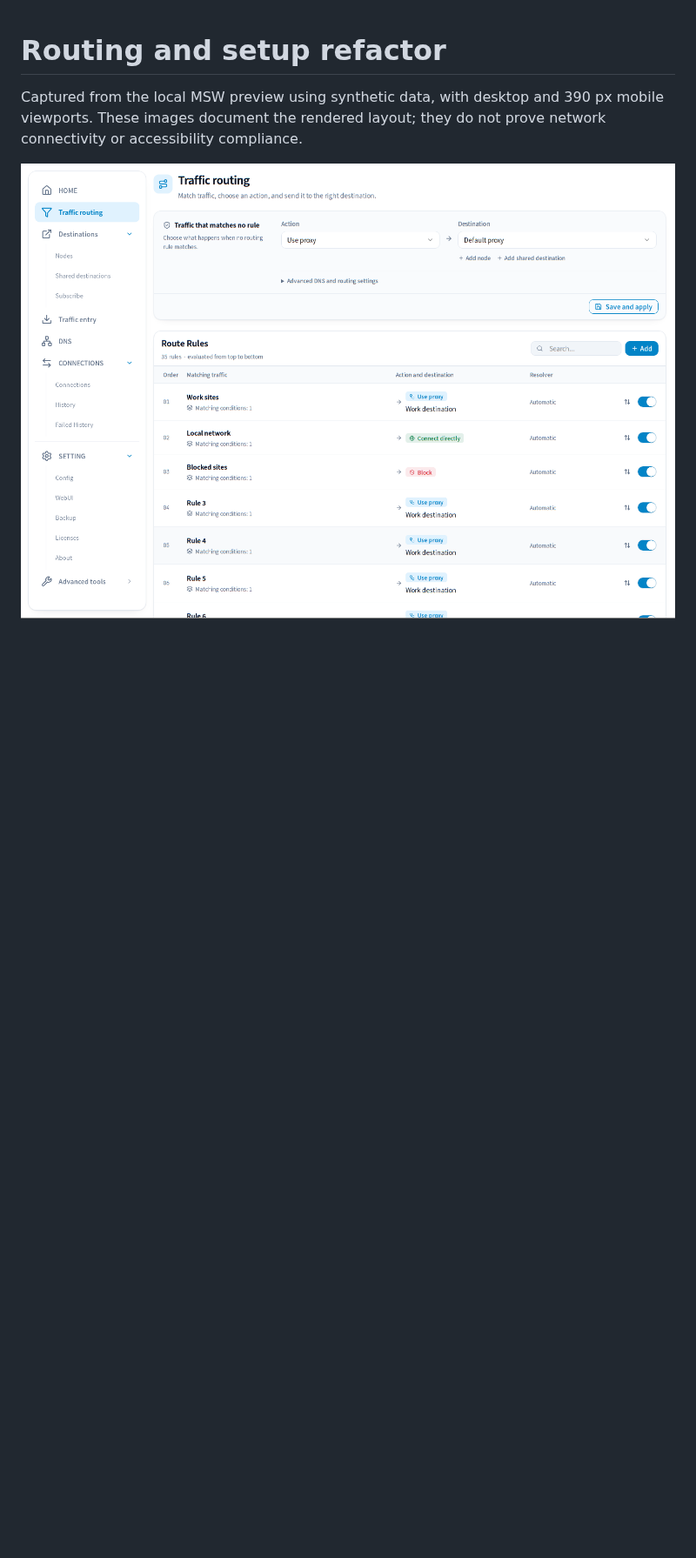
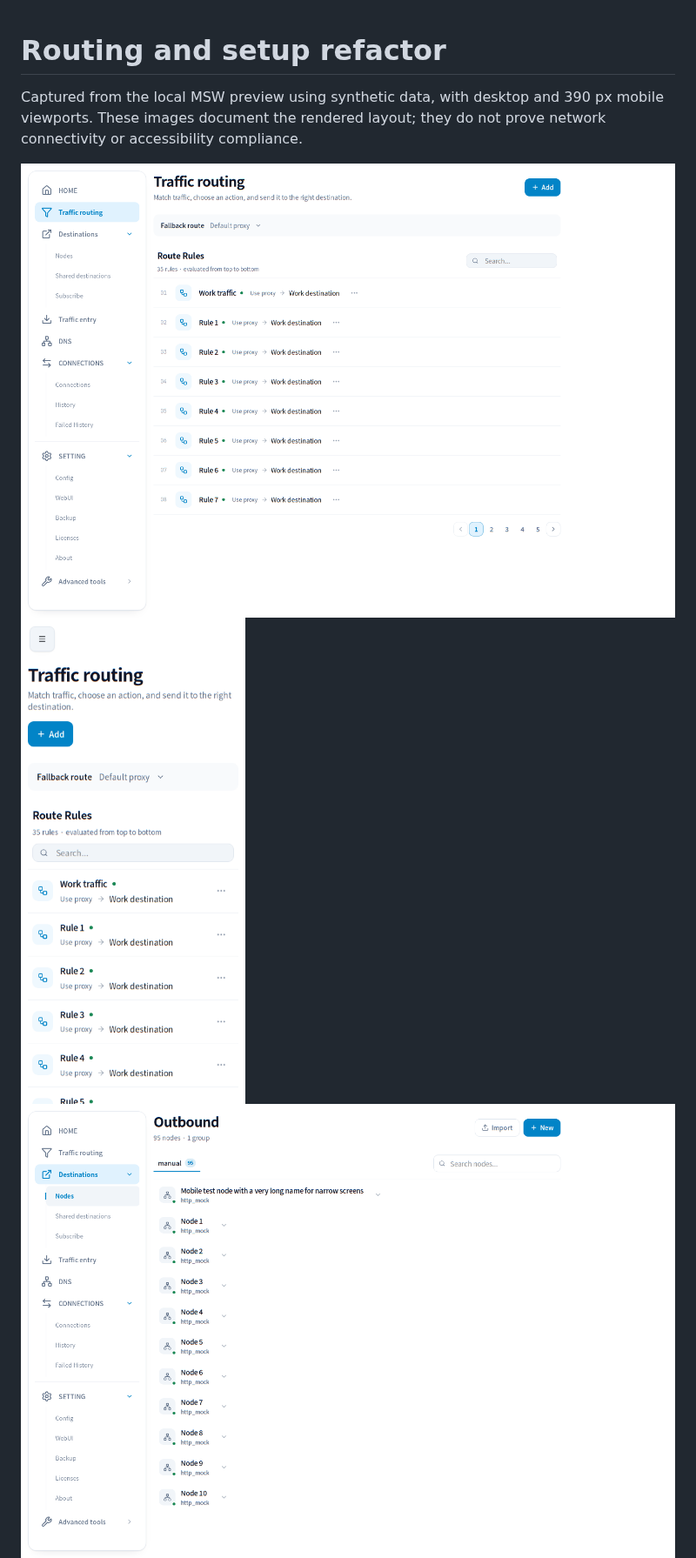
Before and after one commit to yuhaiin/yuhaiin-react, a Markdown page: docs/ux-refactor/README.md, the part around the change. Shown at 87% size. Drawn GitHub-style; pictures changed too: docs/ux-refactor/nodes-desktop.png (added), docs/ux-refactor/routing-desktop.png, docs/ux-refactor/routing-mobile.png (added); blank space fills up the shorter version.

Commit message:
style(ui): tighten routing and destination lists

```diff
--- a/docs/ux-refactor/README.md
+++ b/docs/ux-refactor/README.md
@@ -5,5 +5,7 @@ mobile viewports. These images document the rendered layout; they do not prove
 network connectivity or accessibility compliance.
 
 ![Routing overview](routing-desktop.png)
+![Mobile routing](routing-mobile.png)
+![Nodes](nodes-desktop.png)
 ![Rule editor](rule-editor.png)
 ![Mobile rule editor](rule-editor-mobile.png)
```
Also changed, not shown: 9 other files.
